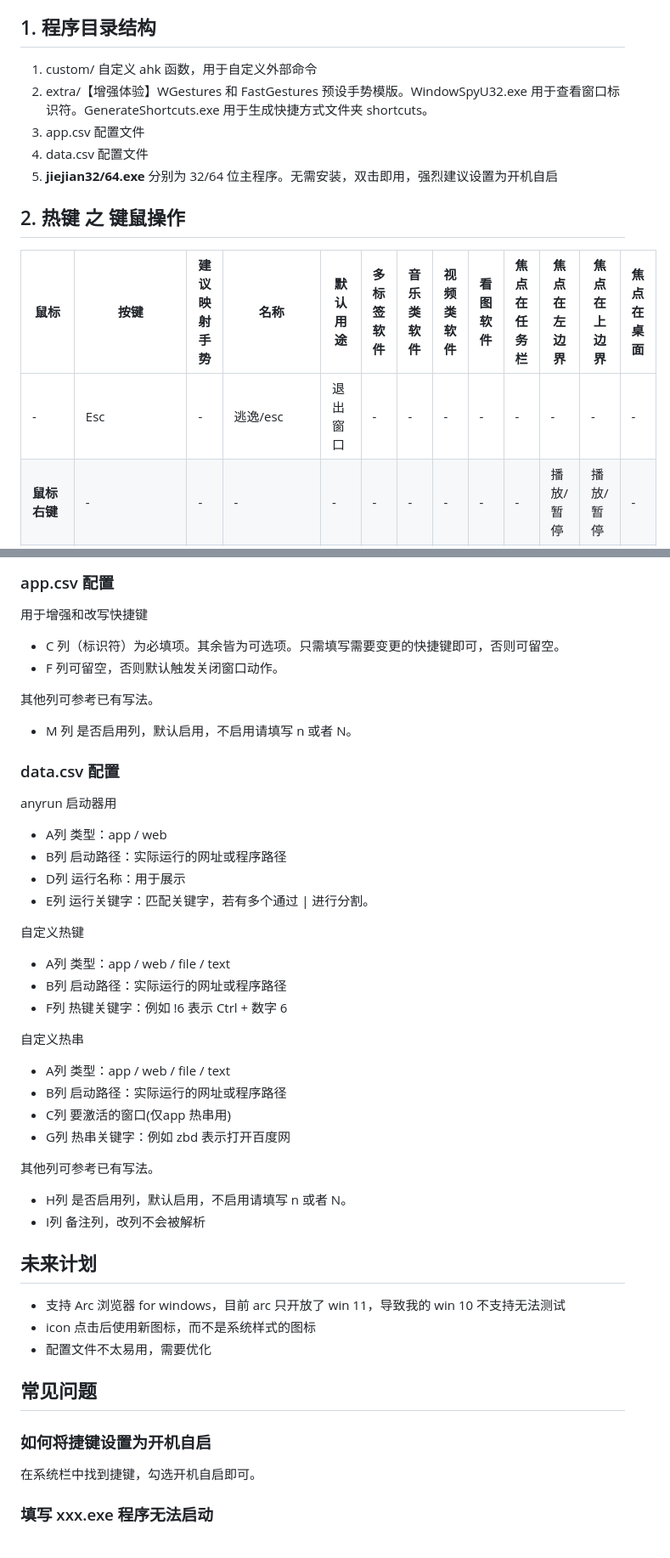
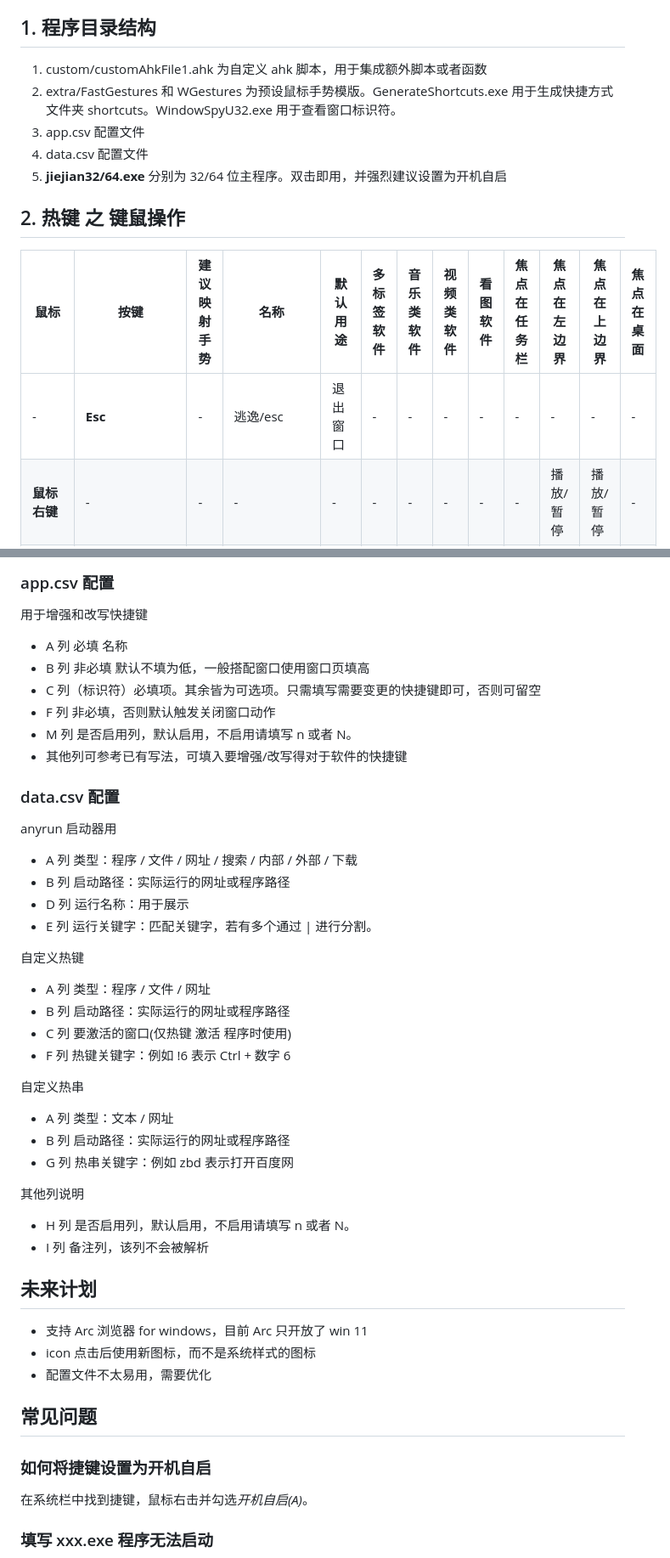
Before and after one commit to acc8226/jiejian, a Markdown page: README.md, 2 parts joined by grey strips. Shown at 85% size. GitHub-like rendering.

Commit message:
更新 README.md

```diff
--- a/README.md
+++ b/README.md
@@ -43,17 +50,17 @@ System Requirements: Compatible with Windows XP and above, but it is recommended
 
 ## 1. 程序目录结构
 
-1. custom/ 自定义 ahk 函数，用于自定义外部命令
-2. extra/【增强体验】WGestures 和 FastGestures 预设手势模版。WindowSpyU32.exe 用于查看窗口标识符。GenerateShortcuts.exe 用于生成快捷方式文件夹 shortcuts。
+1. custom/customAhkFile1.ahk 为自定义 ahk 脚本，用于集成额外脚本或者函数
+2. extra/FastGestures 和 WGestures 为预设鼠标手势模版。GenerateShortcuts.exe 用于生成快捷方式文件夹 shortcuts。WindowSpyU32.exe 用于查看窗口标识符。
 3. app.csv 配置文件
 4. data.csv 配置文件
-5. **jiejian32/64.exe** 分别为 32/64 位主程序。无需安装，双击即用，强烈建议设置为开机自启
+5. **jiejian32/64.exe** 分别为 32/64 位主程序。双击即用，并强烈建议设置为开机自启
 
 ## 2. 热键 之 键鼠操作
 
 | 鼠标 | 按键 | 建议映射手势 | 名称 | 默认用途 | 多标签软件 | 音乐类软件 | 视频类软件 | 看图软件 | 焦点在任务栏 | 焦点在左边界 | 焦点在上边界 | 焦点在桌面 |
 | ---- | ---- | ---- |---- | ---- | ---- | ---- | ---- | ---- | ---- | ---- | ---- | ---- |
-| - | Esc | - | 逃逸/esc | 退出窗口 | - | - | - | - | - | - | - | - |
+| - | **Esc** | - | 逃逸/esc | 退出窗口 | - | - | - | - | - | - | - | - |
 | **鼠标右键** | - | - | - | - | - | - | - | - | - | 播放/暂停 | 播放/暂停 | - |
 | **鼠标中键** | - | - | - | - | - | - | - | - | 静音 | 静音 | 静音 | - |
 | **滚轮上滑** | - | - | - | - | - | - | - | - | 调高音量 | 调高音量 | 下一曲 | - |
@@ -329,43 +336,43 @@ data.csv 可自由配置
 
 用于增强和改写快捷键
 
-* C 列（标识符）为必填项。其余皆为可选项。只需填写需要变更的快捷键即可，否则可留空。
-* F 列可留空，否则默认触发关闭窗口动作。
-
-其他列可参考已有写法。
-
+* A 列 必填 名称
+* B 列 非必填 默认不填为低，一般搭配窗口使用窗口页填高
+* C 列（标识符）必填项。其余皆为可选项。只需填写需要变更的快捷键即可，否则可留空
+* F 列 非必填，否则默认触发关闭窗口动作
 * M 列 是否启用列，默认启用，不启用请填写 n 或者 N。
+* 其他列可参考已有写法，可填入要增强/改写得对于软件的快捷键
 
 ### data.csv 配置
 
 anyrun 启动器用
 
-* A列 类型：app / web
-* B列 启动路径：实际运行的网址或程序路径
-* D列 运行名称：用于展示
-* E列 运行关键字：匹配关键字，若有多个通过 | 进行分割。
+* A 列 类型：程序 / 文件 / 网址 / 搜索 / 内部 / 外部 / 下载
+* B 列 启动路径：实际运行的网址或程序路径
+* D 列 运行名称：用于展示
+* E 列 运行关键字：匹配关键字，若有多个通过 | 进行分割。
 
 自定义热键
 
-* A列 类型：app / web / file / text
-* B列 启动路径：实际运行的网址或程序路径
-* F列 热键关键字：例如 !6 表示 Ctrl + 数字 6
+* A 列 类型：程序 / 文件 / 网址
+* B 列 启动路径：实际运行的网址或程序路径
+* C 列 要激活的窗口(仅热键 激活 程序时使用)
+* F 列 热键关键字：例如 !6 表示 Ctrl + 数字 6
 
 自定义热串
 
-* A列 类型：app / web / file / text
-* B列 启动路径：实际运行的网址或程序路径
-* C列 要激活的窗口(仅app 热串用)
-* G列 热串关键字：例如 zbd 表示打开百度网
+* A 列 类型：文本 / 网址
+* B 列 启动路径：实际运行的网址或程序路径
+* G 列 热串关键字：例如 zbd 表示打开百度网
 
-其他列可参考已有写法。
+其他列说明
 
-* H列 是否启用列，默认启用，不启用请填写 n 或者 N。
-* I列 备注列，改列不会被解析
+* H 列 是否启用列，默认启用，不启用请填写 n 或者 N。
+* I 列 备注列，该列不会被解析
 
 ## 未来计划
 
-* 支持 Arc 浏览器 for windows，目前 arc 只开放了 win 11，导致我的 win 10 不支持无法测试
+* 支持 Arc 浏览器 for windows，目前 Arc 只开放了 win 11
 * icon 点击后使用新图标，而不是系统样式的图标
 * 配置文件不太易用，需要优化
 
@@ -373,7 +380,7 @@ anyrun 启动器用
 
 ### 如何将捷键设置为开机自启
 
-在系统栏中找到捷键，勾选开机自启即可。
+在系统栏中找到捷键，鼠标右击并勾选*开机自启(A)*。
 
 ### 填写 xxx.exe 程序无法启动
 
```
Also changed, not shown: other parts of README.md (+13 -6 lines).
